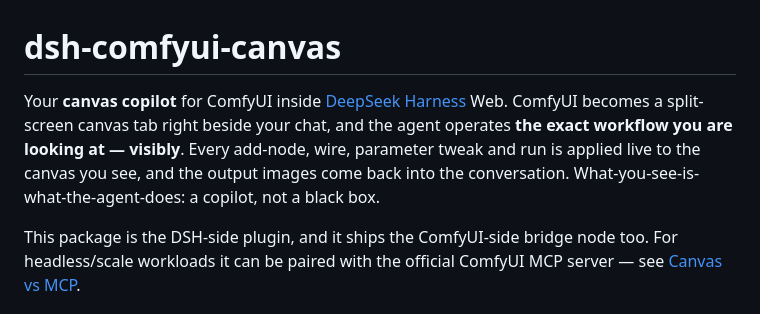
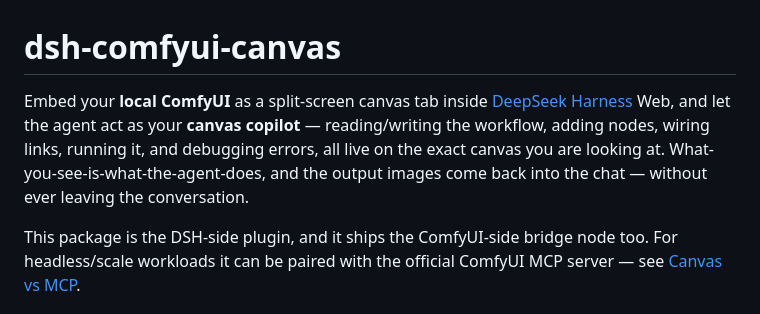
Before and after one commit to wbin0001/dsh-comfyui-canvas, a Markdown page: README.md, the part around the change. GitHub-like rendering.

Commit message:
Docs(en): align opening with zh copilot line (WYSIWYG agent, one sentence)

```diff
--- a/README.md
+++ b/README.md
@@ -1,6 +1,6 @@
 # dsh-comfyui-canvas
 
-Your **canvas copilot** for ComfyUI inside [DeepSeek Harness](https://github.com/DeepSeek-Harness/DSH) Web. ComfyUI becomes a split-screen canvas tab right beside your chat, and the agent operates **the exact workflow you are looking at — visibly**. Every add-node, wire, parameter tweak and run is applied live to the canvas you see, and the output images come back into the conversation. What-you-see-is-what-the-agent-does: a copilot, not a black box.
+Embed your **local ComfyUI** as a split-screen canvas tab inside [DeepSeek Harness](https://github.com/DeepSeek-Harness/DSH) Web, and let the agent act as your **canvas copilot** — reading/writing the workflow, adding nodes, wiring links, running it, and debugging errors, all live on the exact canvas you are looking at. What-you-see-is-what-the-agent-does, and the output images come back into the chat — without ever leaving the conversation.
 
 This package is the DSH-side plugin, and it ships the ComfyUI-side bridge node too. For headless/scale workloads it can be paired with the official ComfyUI MCP server — see [Canvas vs MCP](#canvas-vs-mcp--two-ways-to-drive-comfyui).
 
```
